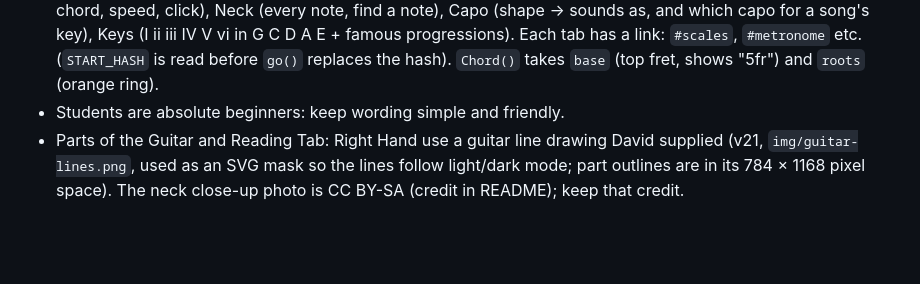
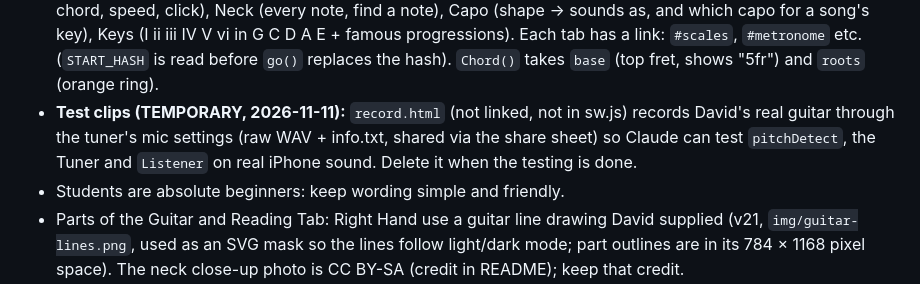
Before and after one commit to davyrockett/first-frets, a Markdown page: CLAUDE.md, the part around the change. Drawn GitHub-style; blank space fills up the shorter version.

Commit message:
Note the temporary test-clip page in CLAUDE.md
Co-Authored-By: Claude Opus 5.5 <noreply@anthropic.com>
Claude-Session: https://claude.ai/code/session_01WhKJGicDCRYxMnDHXNZXK8

```diff
--- a/CLAUDE.md
+++ b/CLAUDE.md
@@ -139,6 +139,9 @@ students. Live: https://www.davyrockett.com/first-frets/ (`#s3` etc. link to a s
   Neck (every note, find a note), Capo (shape → sounds as, and which capo for a song's key), Keys (I ii iii IV V vi in
   G C D A E + famous progressions). Each tab has a link: `#scales`, `#metronome` etc. (`START_HASH` is read before
   `go()` replaces the hash). `Chord()` takes `base` (top fret, shows "5fr") and `roots` (orange ring).
+- **Test clips (TEMPORARY, 2026-11-11):** `record.html` (not linked, not in sw.js) records David's real guitar through
+  the tuner's mic settings (raw WAV + info.txt, shared via the share sheet) so Claude can test `pitchDetect`, the
+  Tuner and `Listener` on real iPhone sound. Delete it when the testing is done.
 - Students are absolute beginners: keep wording simple and friendly.
 - Parts of the Guitar and Reading Tab: Right Hand use a guitar line drawing David supplied (v21, `img/guitar-lines.png`, used as an SVG mask so the
   lines follow light/dark mode; part outlines are in its 784 × 1168 pixel space). The neck close-up photo is
```
